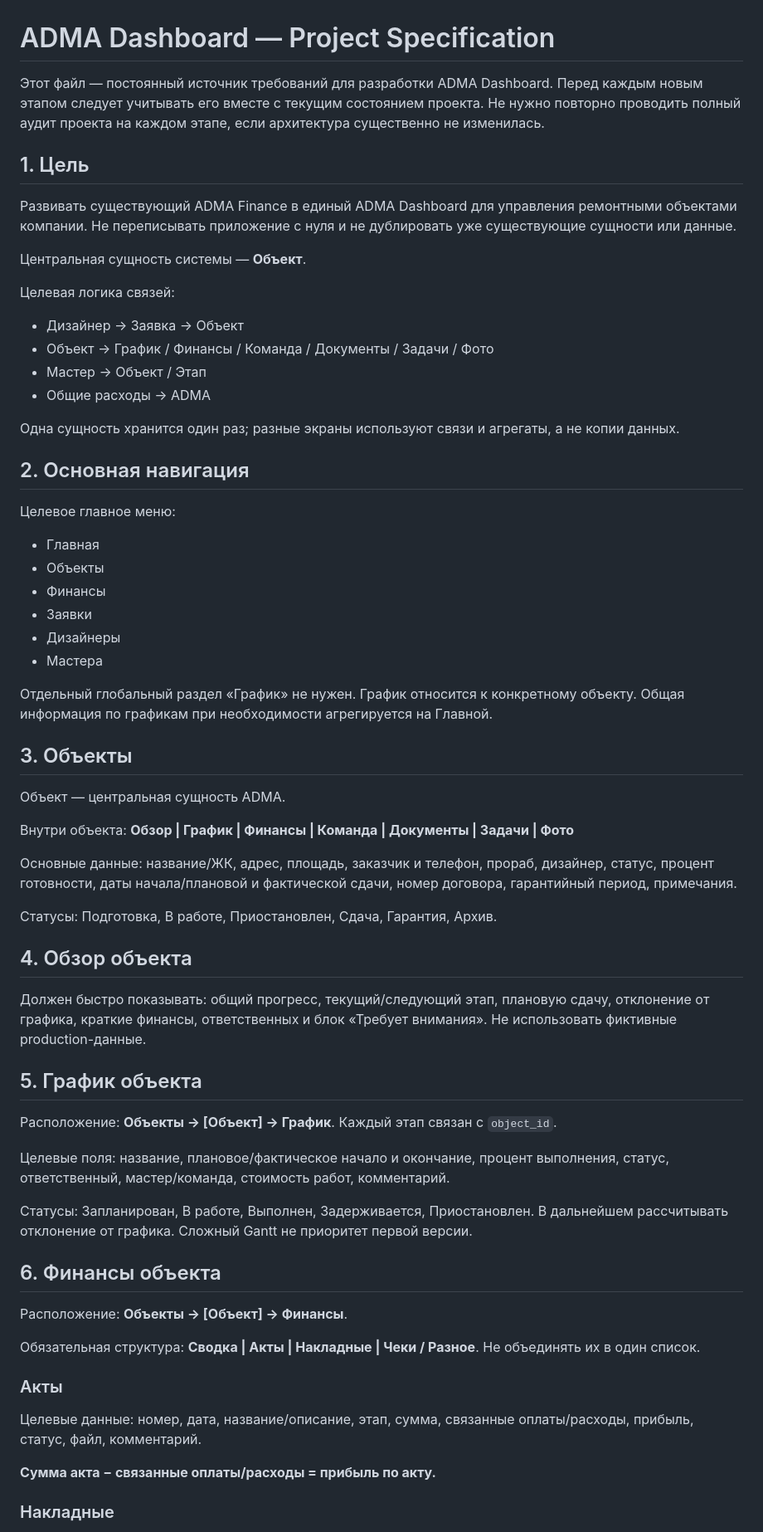
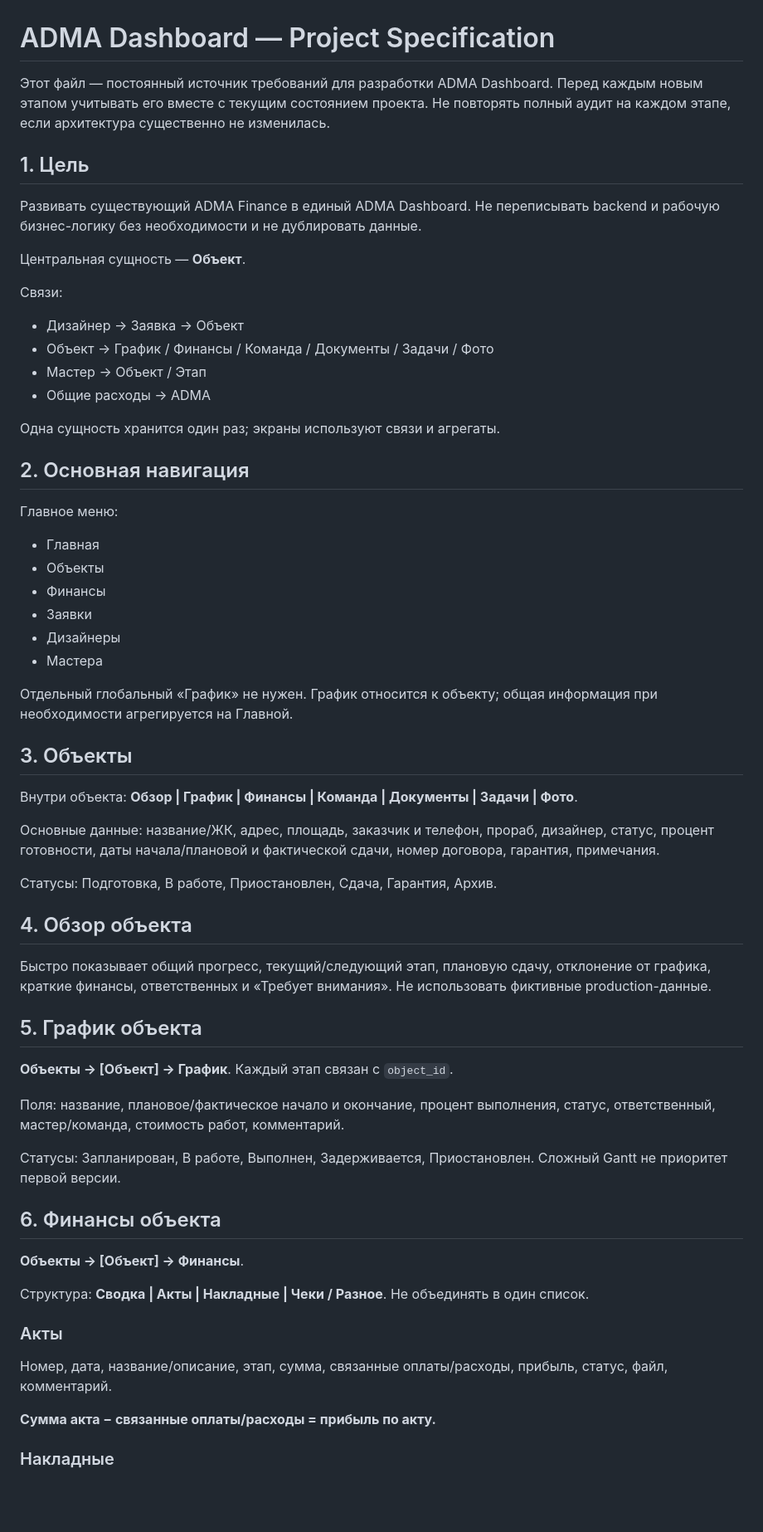
Before and after one commit to ilyamaksimov86-ai/adma-finance, a Markdown page: ADMA_PROJECT_SPEC.md, the part around one of its changes. Shown at 83% size. Drawn GitHub-style; blank space fills up the shorter version.

```diff
--- a/ADMA_PROJECT_SPEC.md
+++ b/ADMA_PROJECT_SPEC.md
@@ -1,24 +1,22 @@
 # ADMA Dashboard — Project Specification
 
-Этот файл — постоянный источник требований для разработки ADMA Dashboard. Перед каждым новым этапом следует учитывать его вместе с текущим состоянием проекта. Не нужно повторно проводить полный аудит проекта на каждом этапе, если архитектура существенно не изменилась.
+Этот файл — постоянный источник требований для разработки ADMA Dashboard. Перед каждым новым этапом учитывать его вместе с текущим состоянием проекта. Не повторять полный аудит на каждом этапе, если архитектура существенно не изменилась.
 
 ## 1. Цель
+Развивать существующий ADMA Finance в единый ADMA Dashboard. Не переписывать backend и рабочую бизнес-логику без необходимости и не дублировать данные.
 
-Развивать существующий ADMA Finance в единый ADMA Dashboard для управления ремонтными объектами компании. Не переписывать приложение с нуля и не дублировать уже существующие сущности или данные.
+Центральная сущность — **Объект**.
 
-Центральная сущность системы — **Объект**.
-
-Целевая логика связей:
+Связи:
 - Дизайнер → Заявка → Объект
 - Объект → График / Финансы / Команда / Документы / Задачи / Фото
 - Мастер → Объект / Этап
 - Общие расходы → ADMA
 
-Одна сущность хранится один раз; разные экраны используют связи и агрегаты, а не копии данных.
+Одна сущность хранится один раз; экраны используют связи и агрегаты.
 
 ## 2. Основная навигация
-
-Целевое главное меню:
+Главное меню:
 - Главная
 - Объекты
 - Финансы
@@ -26,39 +24,32 @@
 - Дизайнеры
 - Мастера
 
-Отдельный глобальный раздел «График» не нужен. График относится к конкретному объекту. Общая информация по графикам при необходимости агрегируется на Главной.
+Отдельный глобальный «График» не нужен. График относится к объекту; общая информация при необходимости агрегируется на Главной.
 
 ## 3. Объекты
+Внутри объекта: **Обзор | График | Финансы | Команда | Документы | Задачи | Фото**.
 
-Объект — центральная сущность ADMA.
-
-Внутри объекта:
-**Обзор | График | Финансы | Команда | Документы | Задачи | Фото**
-
-Основные данные: название/ЖК, адрес, площадь, заказчик и телефон, прораб, дизайнер, статус, процент готовности, даты начала/плановой и фактической сдачи, номер договора, гарантийный период, примечания.
+Основные данные: название/ЖК, адрес, площадь, заказчик и телефон, прораб, дизайнер, статус, процент готовности, даты начала/плановой и фактической сдачи, номер договора, гарантия, примечания.
 
 Статусы: Подготовка, В работе, Приостановлен, Сдача, Гарантия, Архив.
 
 ## 4. Обзор объекта
-
-Должен быстро показывать: общий прогресс, текущий/следующий этап, плановую сдачу, отклонение от графика, краткие финансы, ответственных и блок «Требует внимания». Не использовать фиктивные production-данные.
+Быстро показывает общий прогресс, текущий/следующий этап, плановую сдачу, отклонение от графика, краткие финансы, ответственных и «Требует внимания». Не использовать фиктивные production-данные.
 
 ## 5. График объекта
+**Объекты → [Объект] → График**. Каждый этап связан с `object_id`.
 
-Расположение: **Объекты → [Объект] → График**. Каждый этап связан с `object_id`.
+Поля: название, плановое/фактическое начало и окончание, процент выполнения, статус, ответственный, мастер/команда, стоимость работ, комментарий.
 
-Целевые поля: название, плановое/фактическое начало и окончание, процент выполнения, статус, ответственный, мастер/команда, стоимость работ, комментарий.
-
-Статусы: Запланирован, В работе, Выполнен, Задерживается, Приостановлен. В дальнейшем рассчитывать отклонение от графика. Сложный Gantt не приоритет первой версии.
+Статусы: Запланирован, В работе, Выполнен, Задерживается, Приостановлен. Сложный Gantt не приоритет первой версии.
 
 ## 6. Финансы объекта
+**Объекты → [Объект] → Финансы**.
 
-Расположение: **Объекты → [Объект] → Финансы**.
-
-Обязательная структура: **Сводка | Акты | Накладные | Чеки / Разное**. Не объединять их в один список.
+Структура: **Сводка | Акты | Накладные | Чеки / Разное**. Не объединять в один список.
 
 ### Акты
-Целевые данные: номер, дата, название/описание, этап, сумма, связанные оплаты/расходы, прибыль, статус, файл, комментарий.
+Номер, дата, название/описание, этап, сумма, связанные оплаты/расходы, прибыль, статус, файл, комментарий.
 
 **Сумма акта − связанные оплаты/расходы = прибыль по акту.**
 
```
Also changed, not shown: other parts of ADMA_PROJECT_SPEC.md (+53 -38 lines).
